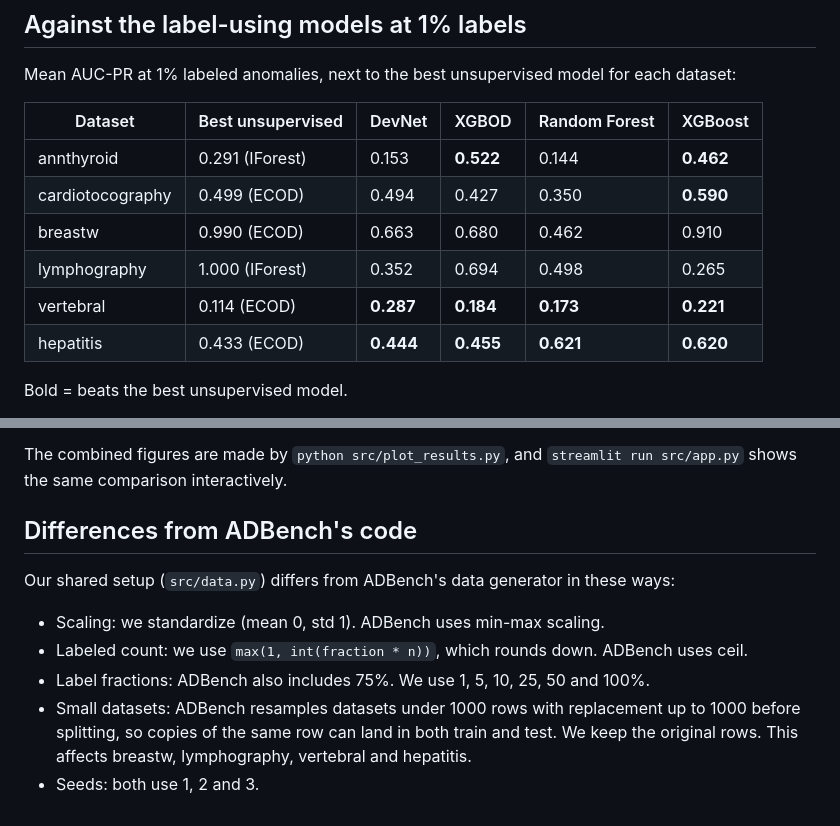
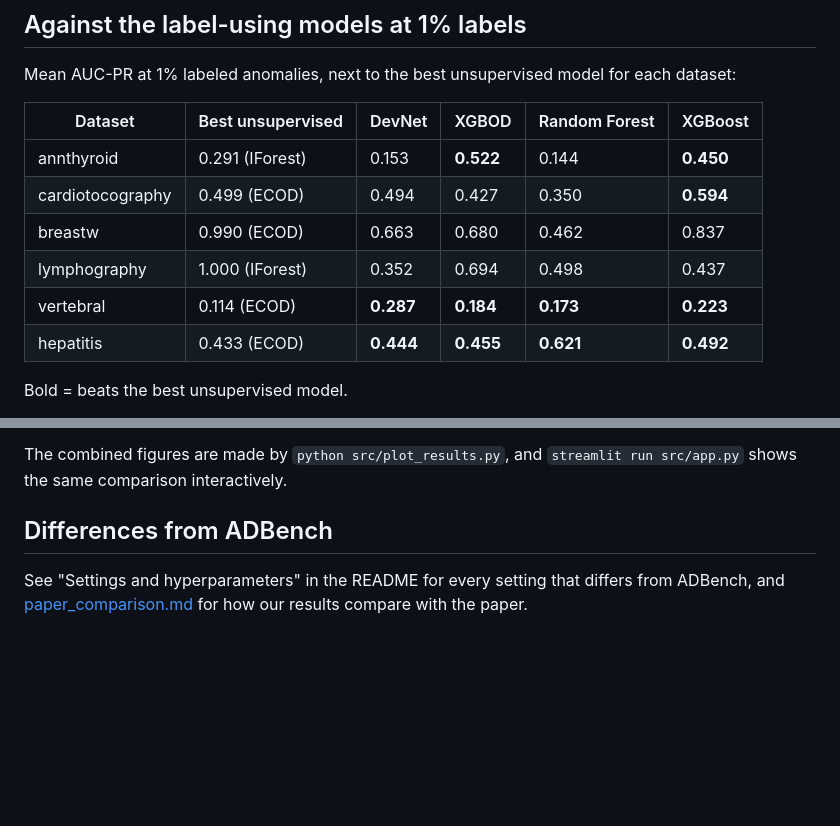
Before and after one commit to tromedo/257-ADBench, a Markdown page: docs/unsupervised_baselines.md, 2 parts joined by grey strips. Drawn GitHub-style; blank space fills up the shorter version.

```diff
--- a/docs/unsupervised_baselines.md
+++ b/docs/unsupervised_baselines.md
@@ -48,12 +48,12 @@ Mean AUC-PR at 1% labeled anomalies, next to the best unsupervised model for eac
 
 | Dataset | Best unsupervised | DevNet | XGBOD | Random Forest | XGBoost |
 |---|---|---|---|---|---|
-| annthyroid | 0.291 (IForest) | 0.153 | **0.522** | 0.144 | **0.462** |
-| cardiotocography | 0.499 (ECOD) | 0.494 | 0.427 | 0.350 | **0.590** |
-| breastw | 0.990 (ECOD) | 0.663 | 0.680 | 0.462 | 0.910 |
-| lymphography | 1.000 (IForest) | 0.352 | 0.694 | 0.498 | 0.265 |
-| vertebral | 0.114 (ECOD) | **0.287** | **0.184** | **0.173** | **0.221** |
-| hepatitis | 0.433 (ECOD) | **0.444** | **0.455** | **0.621** | **0.620** |
+| annthyroid | 0.291 (IForest) | 0.153 | **0.522** | 0.144 | **0.450** |
+| cardiotocography | 0.499 (ECOD) | 0.494 | 0.427 | 0.350 | **0.594** |
+| breastw | 0.990 (ECOD) | 0.663 | 0.680 | 0.462 | 0.837 |
+| lymphography | 1.000 (IForest) | 0.352 | 0.694 | 0.498 | 0.437 |
+| vertebral | 0.114 (ECOD) | **0.287** | **0.184** | **0.173** | **0.223** |
+| hepatitis | 0.433 (ECOD) | **0.444** | **0.455** | **0.621** | **0.492** |
 
 Bold = beats the best unsupervised model.
 
@@ -69,14 +69,7 @@ Bold = beats the best unsupervised model.
 The combined figures are made by `python src/plot_results.py`, and `streamlit run src/app.py`
 shows the same comparison interactively.
 
-## Differences from ADBench's code
+## Differences from ADBench
 
-Our shared setup (`src/data.py`) differs from ADBench's data generator in these ways:
-
-* Scaling: we standardize (mean 0, std 1). ADBench uses min-max scaling.
-* Labeled count: we use `max(1, int(fraction * n))`, which rounds down. ADBench uses ceil.
-* Label fractions: ADBench also includes 75%. We use 1, 5, 10, 25, 50 and 100%.
-* Small datasets: ADBench resamples datasets under 1000 rows with replacement up to 1000
-  before splitting, so copies of the same row can land in both train and test.
-  We keep the original rows. This affects breastw, lymphography, vertebral and hepatitis.
-* Seeds: both use 1, 2 and 3.
+See "Settings and hyperparameters" in the README for every setting that differs from ADBench,
+and [paper_comparison.md](paper_comparison.md) for how our results compare with the paper.
```
Also changed, not shown: README.md (+48 -9 lines), docs/paper_comparison.md (added, +60 -0 lines), results/figures/labeled_anomalies_per_fraction.png (added), results/figures/larger_datasets_1pct.png (added), results/figures/median_auc_roc_all_datasets.png (added), 3 other files.
